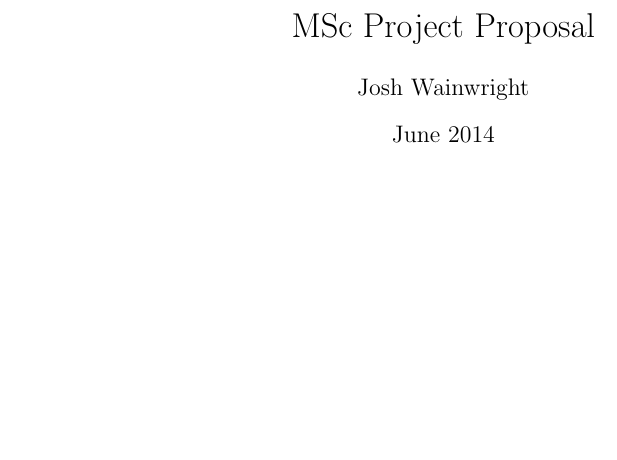
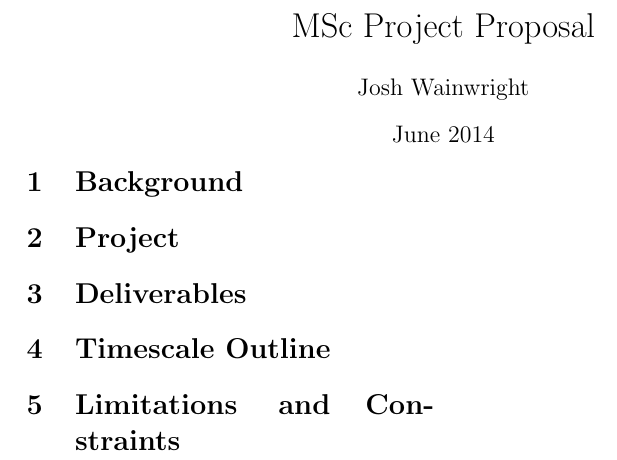
Before and after one commit to joshaw/MScProject, a LaTeX document (Report/proposal/mainfile.tex, which reads Report/proposal/proposal.tex): part of the page, cut so that both start at the same text, the shorter picture padded with empty space. Compiled offline with pdfLaTeX.

Commit message:
Add possible headers for proposal

```diff
--- a/Report/proposal/proposal.tex
+++ b/Report/proposal/proposal.tex
@@ -0,0 +1,14 @@
+\section{Background}
+\label{sec:background}
+
+\section{Project}
+\label{sec:project}
+
+\section{Deliverables}
+\label{sec:deliverables}
+
+\section{Timescale Outline}
+\label{sec:timescale_outline}
+
+\section{Limitations and Constraints}
+\label{sec:limitations_and_constraints}
```
Also changed, not shown: Report/intro/introduction.tex (+4 -4 lines).
